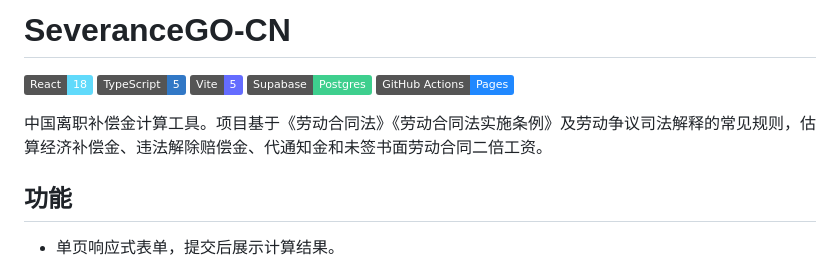
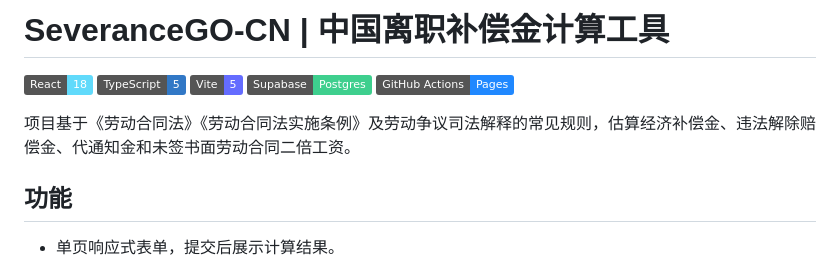
Before and after one commit to masonblog/SeveranceGO-CN, a Markdown page: README.md, the part around the change. GitHub-like rendering; badges without logos.

Commit message:
Modify README header and project description
Updated project title and improved header formatting.

```diff
--- a/README.md
+++ b/README.md
@@ -1,4 +1,4 @@
-# SeveranceGO-CN
+# SeveranceGO-CN | 中国离职补偿金计算工具
 
 ![React](https://img.shields.io/badge/React-18-61dafb?logo=react&logoColor=white)
 ![TypeScript](https://img.shields.io/badge/TypeScript-5-3178c6?logo=typescript&logoColor=white)
@@ -6,7 +6,7 @@
 ![Supabase](https://img.shields.io/badge/Supabase-Postgres-3ecf8e?logo=supabase&logoColor=white)
 ![GitHub Actions](https://img.shields.io/badge/GitHub%20Actions-Pages-2088ff?logo=githubactions&logoColor=white)
 
-中国离职补偿金计算工具。项目基于《劳动合同法》《劳动合同法实施条例》及劳动争议司法解释的常见规则，估算经济补偿金、违法解除赔偿金、代通知金和未签书面劳动合同二倍工资。
+项目基于《劳动合同法》《劳动合同法实施条例》及劳动争议司法解释的常见规则，估算经济补偿金、违法解除赔偿金、代通知金和未签书面劳动合同二倍工资。
 
 ## 功能
 
```
